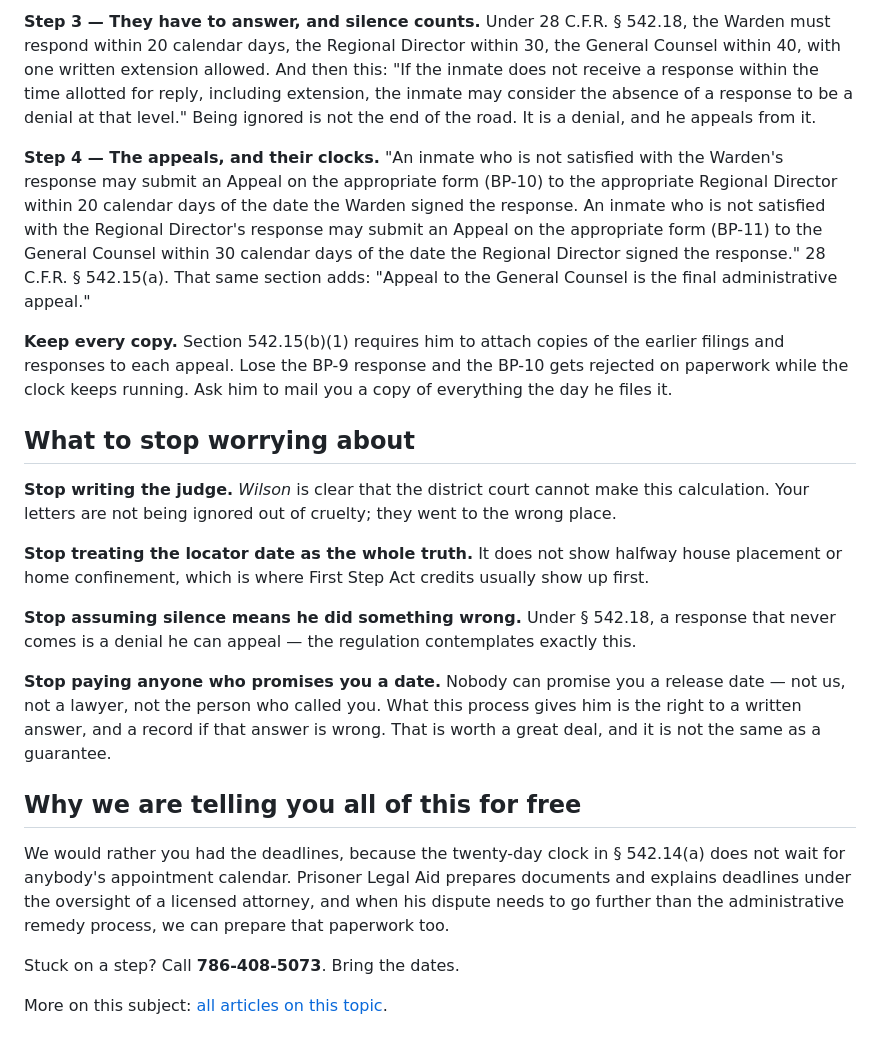
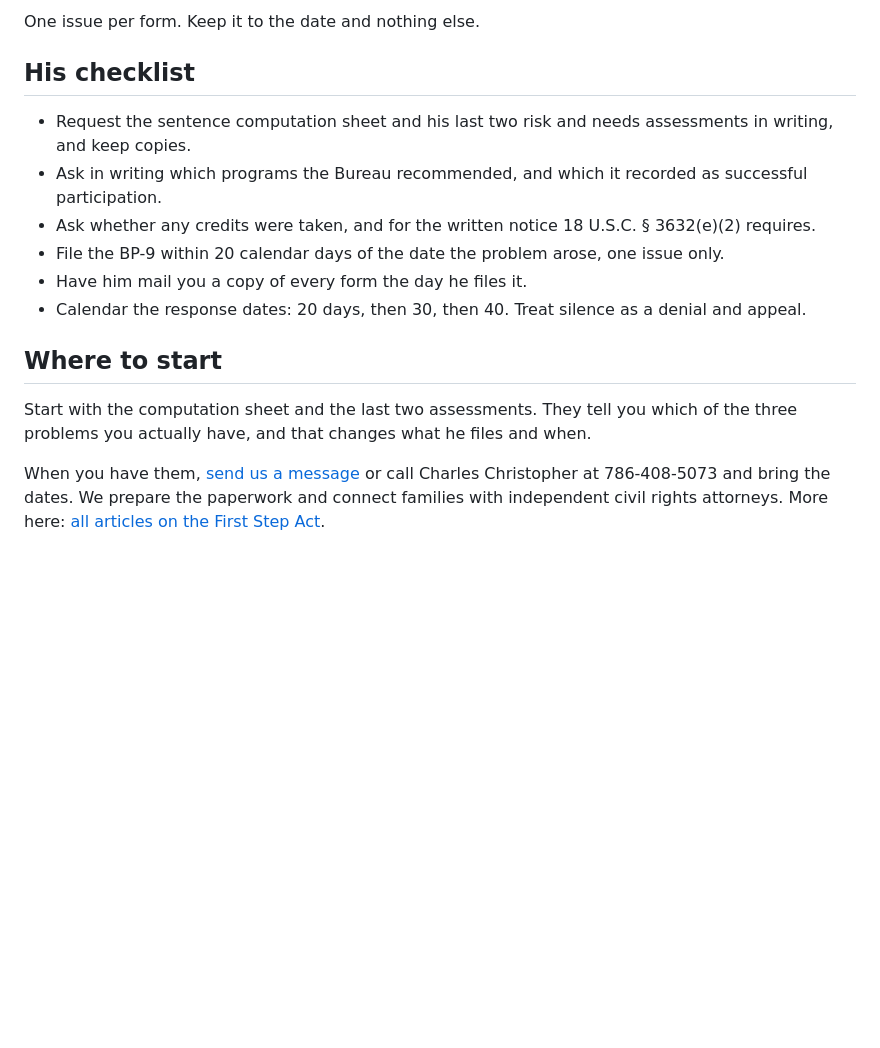
Before and after one commit to charlesxchristopherx-a11y/prisonerlegalaid-blog, a Markdown page: src/posts/his-release-date-hasnt-moved.md, the part around one of its changes. GitHub-like rendering; blank space fills up the shorter version.

Commit message:
Revise: He Earned His Credits. Why Is He Not Home?

```diff
--- a/src/posts/his-release-date-hasnt-moved.md
+++ b/src/posts/his-release-date-hasnt-moved.md
@@ -49,24 +70,17 @@ One issue per form. Section 542.14(c)(2) says a form with multiple unrelated iss
 
-**Step 3 — They have to answer, and silence counts.** Under 28 C.F.R. § 542.18, the Warden must respond within 20 calendar days, the Regional Director within 30, the General Counsel within 40, with one written extension allowed. And then this: "If the inmate does not receive a response within the time allotted for reply, including extension, the inmate may consider the absence of a response to be a denial at that level." Being ignored is not the end of the road. It is a denial, and he appeals from it.
+One issue per form. Keep it to the date and nothing else.
 
-**Step 4 — The appeals, and their clocks.** "An inmate who is not satisfied with the Warden's response may submit an Appeal on the appropriate form (BP-10) to the appropriate Regional Director within 20 calendar days of the date the Warden signed the response. An inmate who is not satisfied with the Regional Director's response may submit an Appeal on the appropriate form (BP-11) to the General Counsel within 30 calendar days of the date the Regional Director signed the response." 28 C.F.R. § 542.15(a). That same section adds: "Appeal to the General Counsel is the final administrative appeal."
+## His checklist
 
-**Keep every copy.** Section 542.15(b)(1) requires him to attach copies of the earlier filings and responses to each appeal. Lose the BP-9 response and the BP-10 gets rejected on paperwork while the clock keeps running. Ask him to mail you a copy of everything the day he files it.
+- Request the sentence computation sheet and his last two risk and needs assessments in writing, and keep copies.
+- Ask in writing which programs the Bureau recommended, and which it recorded as successful participation.
+- Ask whether any credits were taken, and for the written notice 18 U.S.C. § 3632(e)(2) requires.
+- File the BP-9 within 20 calendar days of the date the problem arose, one issue only.
+- Have him mail you a copy of every form the day he files it.
+- Calendar the response dates: 20 days, then 30, then 40. Treat silence as a denial and appeal.
 
-## What to stop worrying about
+## Where to start
 
-**Stop writing the judge.** *Wilson* is clear that the district court cannot make this calculation. Your letters are not being ignored out of cruelty; they went to the wrong place.
+Start with the computation sheet and the last two assessments. They tell you which of the three problems you actually have, and that changes what he files and when.
 
-**Stop treating the locator date as the whole truth.** It does not show halfway house placement or home confinement, which is where First Step Act credits usually show up first.
-
-**Stop assuming silence means he did something wrong.** Under § 542.18, a response that never comes is a denial he can appeal — the regulation contemplates exactly this.
-
-**Stop paying anyone who promises you a date.** Nobody can promise you a release date — not us, not a lawyer, not the person who called you. What this process gives him is the right to a written answer, and a record if that answer is wrong. That is worth a great deal, and it is not the same as a guarantee.
-
-## Why we are telling you all of this for free
-
-We would rather you had the deadlines, because the twenty-day clock in § 542.14(a) does not wait for anybody's appointment calendar. Prisoner Legal Aid prepares documents and explains deadlines under the oversight of a licensed attorney, and when his dispute needs to go further than the administrative remedy process, we can prepare that paperwork too.
-
-Stuck on a step? Call **786-408-5073**. Bring the dates.
-
-More on this subject: [all articles on this topic](/topics/first-step-act/).
+When you have them, [send us a message](/#contact) or call Charles Christopher at 786-408-5073 and bring the dates. We prepare the paperwork and connect families with independent civil rights attorneys. More here: [all articles on the First Step Act](/topics/first-step-act/).
```
Also changed, not shown: other parts of src/posts/his-release-date-hasnt-moved.md (+44 -23 lines).
